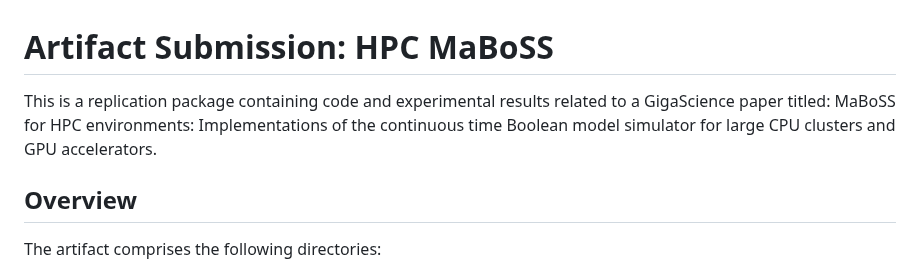
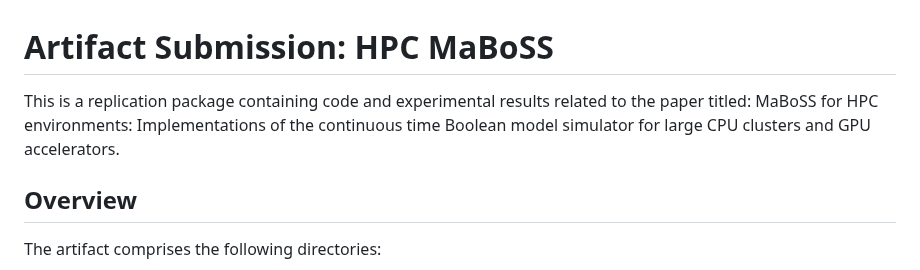
Before and after one commit to asmelko/gigascience24-artifact, a Markdown page: README.md, the part around the change. GitHub-like rendering.

```diff
--- a/README.md
+++ b/README.md
@@ -1,6 +1,6 @@
 # Artifact Submission: HPC MaBoSS
 
-This is a replication package containing code and experimental results related to a GigaScience paper titled: MaBoSS for HPC environments: Implementations of the continuous time Boolean model simulator for large CPU clusters and GPU accelerators.
+This is a replication package containing code and experimental results related to the paper titled: MaBoSS for HPC environments: Implementations of the continuous time Boolean model simulator for large CPU clusters and GPU accelerators.
 
 ## Overview
 
```
